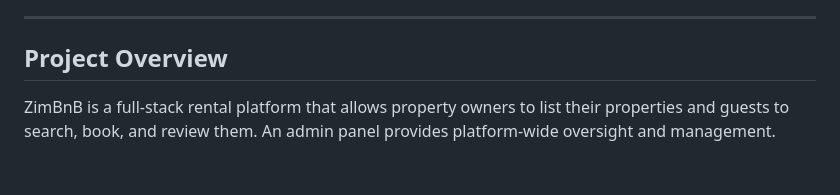
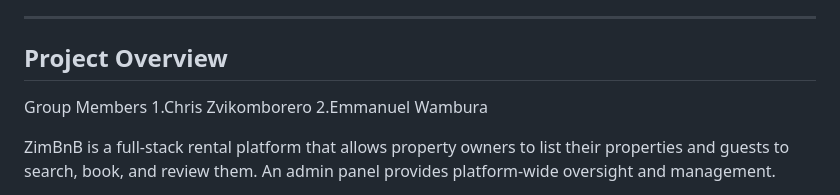
Before and after one commit to Ewambura/Zim-airbnb-data-driven, a Markdown page: airbnb-data-driven/README.md, the part around the change. Rendered like a GitHub page; blank space fills up the shorter version.

Commit message:
Add group members to README
Co-Authored-By: Claude Sonnet 4.6 <noreply@anthropic.com>

```diff
--- a/airbnb-data-driven/README.md
+++ b/airbnb-data-driven/README.md
@@ -18,6 +18,10 @@ A data-driven property rental web application for Zimbabwe, built with Python (F
 ---
 
 ## Project Overview
+
+Group Members
+1.Chris Zvikomborero
+2.Emmanuel Wambura
 
 ZimBnB is a full-stack rental platform that allows property owners to list their properties and guests to search, book, and review them. An admin panel provides platform-wide oversight and management.
 
```
